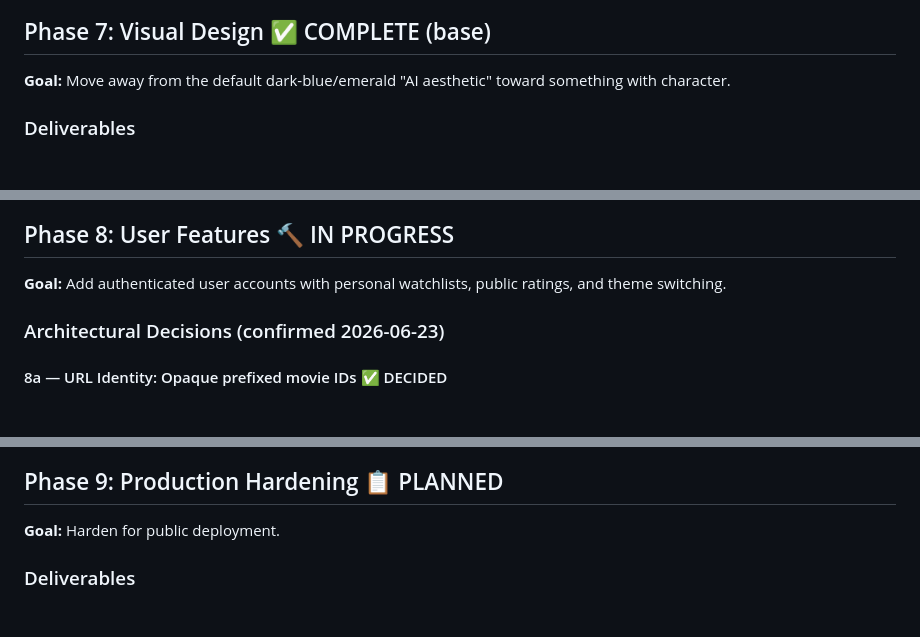
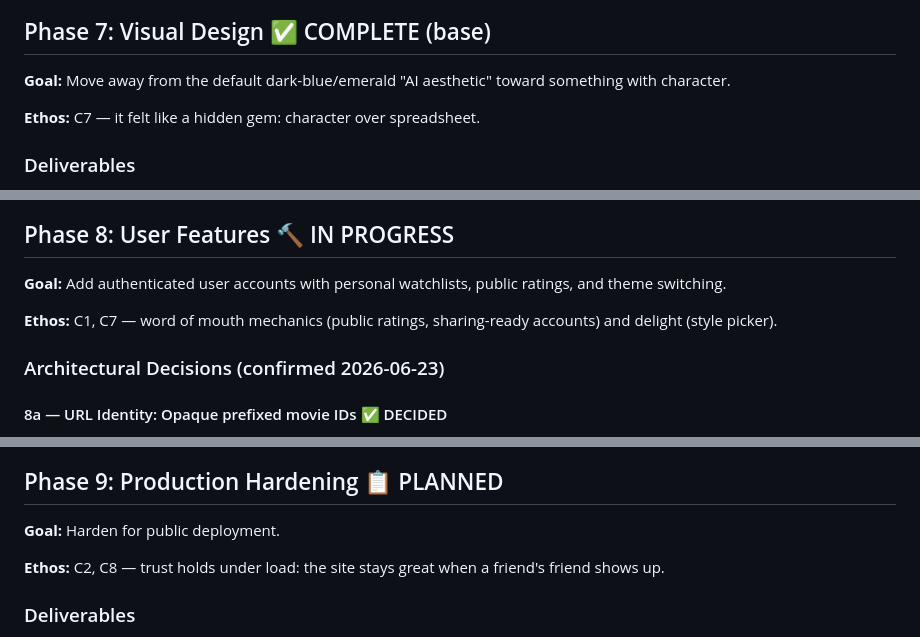
Before and after one commit to rkzwei/pedrilha, a Markdown page: PHASES.md, 3 parts joined by grey strips. GitHub-like rendering; blank space fills up the shorter version.

```diff
--- a/PHASES.md
+++ b/PHASES.md
@@ -220,6 +237,8 @@ Low RT + low votes = audiences heeded critics = wildcard, not gem.
 
 **Goal:** Move away from the default dark-blue/emerald "AI aesthetic" toward something with character.
 
+**Ethos:** C7 — it felt like a hidden gem: character over spreadsheet.
+
 ### Deliverables
 - [x] **Palette C — Red Latitude**: warm brown-dark backgrounds (`#0d0906`, `#17100a`, `#201610`), rust-orange accent (`#c2410c` / orange-700). No green tint — avoids Steam-era aesthetic.
 - [x] **Bebas Neue** for display headings (h1, nav brand) — condensed, uncompromising, 70s poster energy
@@ -239,6 +258,8 @@ William Friedkin's *Sorcerer* (1977) — warm amber headlights in rain, 35mm gra
 ## Phase 8: User Features 🔨 IN PROGRESS
 
 **Goal:** Add authenticated user accounts with personal watchlists, public ratings, and theme switching.
+
+**Ethos:** C1, C7 — word of mouth mechanics (public ratings, sharing-ready accounts) and delight (style picker).
 
 ### Architectural Decisions (confirmed 2026-06-23)
 
@@ -334,6 +355,8 @@ Until a second source is actually needed, keep the concrete implementations —
 
 **Goal:** Harden for public deployment.
 
+**Ethos:** C2, C8 — trust holds under load: the site stays great when a friend's friend shows up.
+
 ### Deliverables
 - [ ] Rate limiting on API endpoints (tower middleware)
 - [ ] Multi-arch Docker build (amd64 + arm64 for Raspberry Pi)
```
Also changed, not shown: other parts of PHASES.md (+20 -3 lines).
